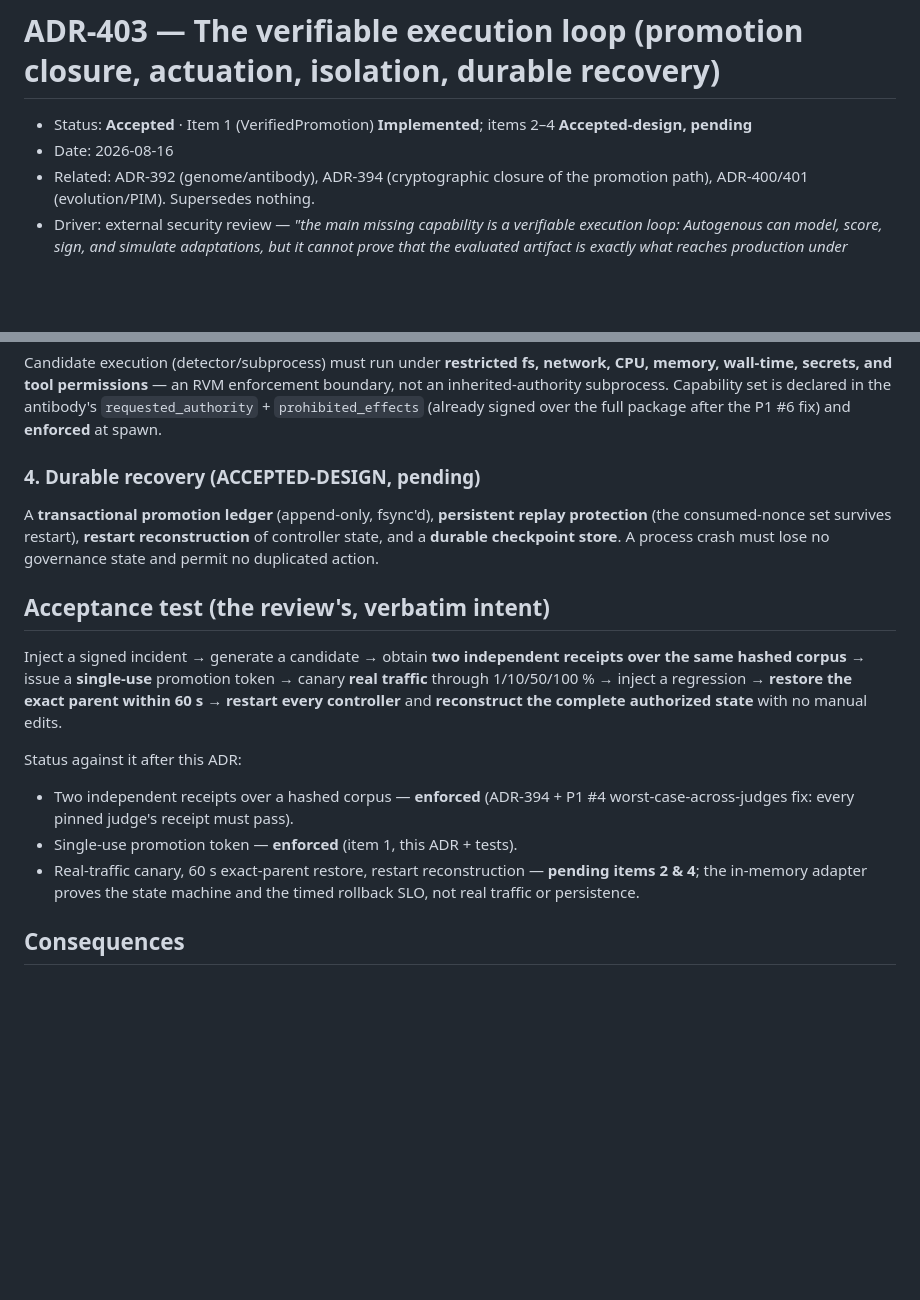
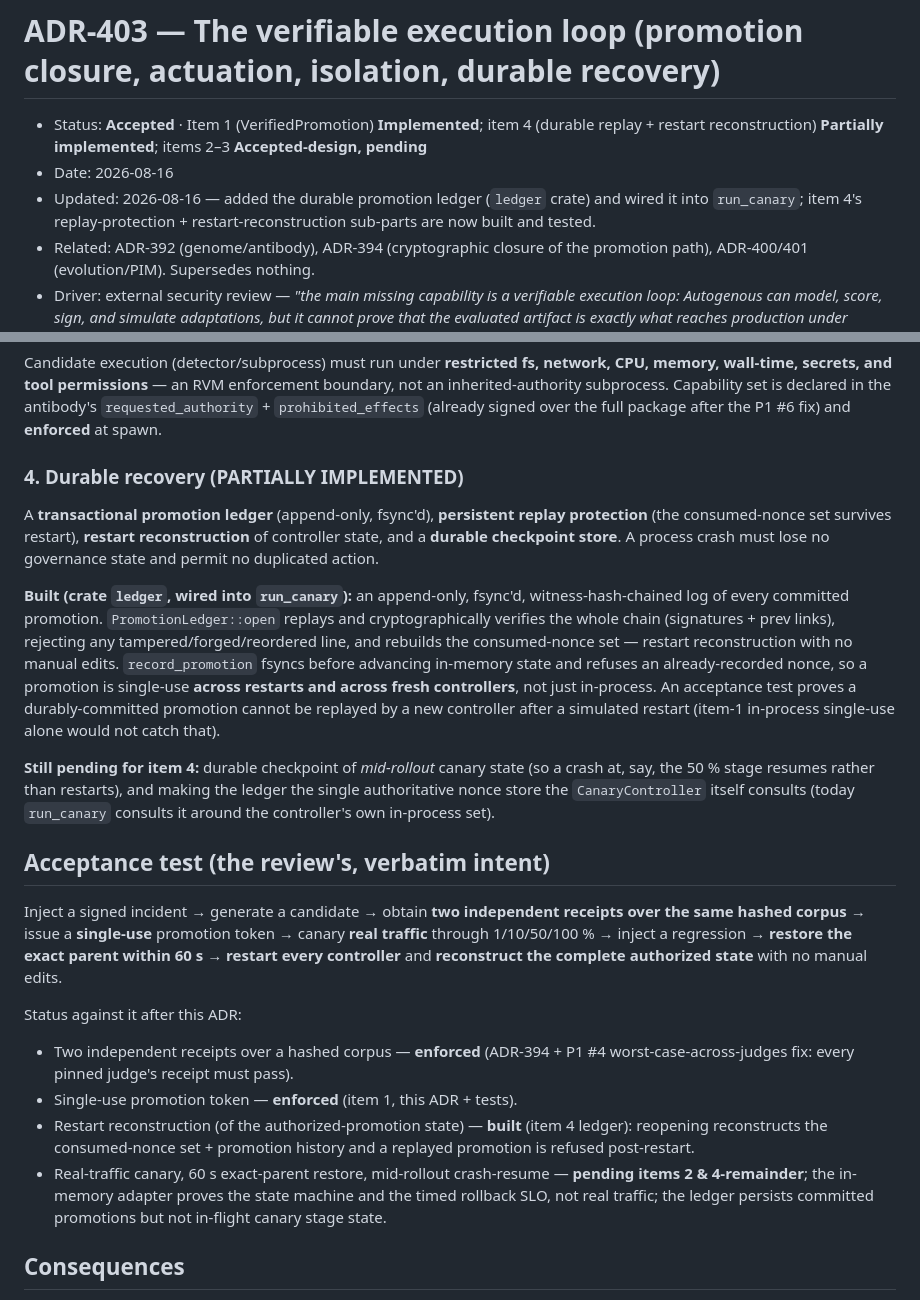
Before and after one commit to ruvnet/autogenous, a Markdown page: docs/adr/ADR-403-verifiable-execution-loop.md, 2 parts joined by grey strips. Rendered like a GitHub page; blank space fills up the shorter version.

Commit message:
docs(adr-403): mark item 4 durable-recovery partially implemented (ledger built + wired)
Co-Authored-By: RuFlo <ruv@ruv.net>
Claude-Session: https://claude.ai/code/session_01VYDa3Hah5VJLS2ceEuTLKz

```diff
--- a/docs/adr/ADR-403-verifiable-execution-loop.md
+++ b/docs/adr/ADR-403-verifiable-execution-loop.md
@@ -1,7 +1,8 @@
 # ADR-403 — The verifiable execution loop (promotion closure, actuation, isolation, durable recovery)
 
-- Status: **Accepted** · Item 1 (VerifiedPromotion) **Implemented**; items 2–4 **Accepted-design, pending**
+- Status: **Accepted** · Item 1 (VerifiedPromotion) **Implemented**; item 4 (durable replay + restart reconstruction) **Partially implemented**; items 2–3 **Accepted-design, pending**
 - Date: 2026-08-16
+- Updated: 2026-08-16 — added the durable promotion ledger (`ledger` crate) and wired it into `run_canary`; item 4's replay-protection + restart-reconstruction sub-parts are now built and tested.
 - Related: ADR-392 (genome/antibody), ADR-394 (cryptographic closure of the promotion path), ADR-400/401 (evolution/PIM). Supersedes nothing.
 - Driver: external security review — *"the main missing capability is a verifiable execution loop: Autogenous can model, score, sign, and simulate adaptations, but it cannot prove that the evaluated artifact is exactly what reaches production under enforced limits and recoverable state."*
 
@@ -56,12 +57,28 @@ boundary, not an inherited-authority subprocess. Capability set is declared in t
 antibody's `requested_authority` + `prohibited_effects` (already signed over the
 full package after the P1 #6 fix) and **enforced** at spawn.
 
-### 4. Durable recovery (ACCEPTED-DESIGN, pending)
+### 4. Durable recovery (PARTIALLY IMPLEMENTED)
 
 A **transactional promotion ledger** (append-only, fsync'd), **persistent replay
 protection** (the consumed-nonce set survives restart), **restart reconstruction**
 of controller state, and a **durable checkpoint store**. A process crash must lose
 no governance state and permit no duplicated action.
+
+**Built (crate `ledger`, wired into `run_canary`):** an append-only, fsync'd,
+witness-hash-chained log of every committed promotion. `PromotionLedger::open`
+replays and cryptographically verifies the whole chain (signatures + prev links),
+rejecting any tampered/forged/reordered line, and rebuilds the consumed-nonce set
+— restart reconstruction with no manual edits. `record_promotion` fsyncs before
+advancing in-memory state and refuses an already-recorded nonce, so a promotion is
+single-use **across restarts and across fresh controllers**, not just in-process.
+An acceptance test proves a durably-committed promotion cannot be replayed by a new
+controller after a simulated restart (item-1 in-process single-use alone would not
+catch that).
+
+**Still pending for item 4:** durable checkpoint of *mid-rollout* canary state
+(so a crash at, say, the 50 % stage resumes rather than restarts), and making the
+ledger the single authoritative nonce store the `CanaryController` itself consults
+(today `run_canary` consults it around the controller's own in-process set).
 
 ## Acceptance test (the review's, verbatim intent)
 
@@ -75,9 +92,13 @@ Status against it after this ADR:
 - Two independent receipts over a hashed corpus — **enforced** (ADR-394 + P1 #4
   worst-case-across-judges fix: every pinned judge's receipt must pass).
 - Single-use promotion token — **enforced** (item 1, this ADR + tests).
-- Real-traffic canary, 60 s exact-parent restore, restart reconstruction — **pending
-  items 2 & 4**; the in-memory adapter proves the state machine and the timed
-  rollback SLO, not real traffic or persistence.
+- Restart reconstruction (of the authorized-promotion state) — **built** (item 4
+  ledger): reopening reconstructs the consumed-nonce set + promotion history and a
+  replayed promotion is refused post-restart.
+- Real-traffic canary, 60 s exact-parent restore, mid-rollout crash-resume —
+  **pending items 2 & 4-remainder**; the in-memory adapter proves the state machine
+  and the timed rollback SLO, not real traffic; the ledger persists committed
+  promotions but not in-flight canary stage state.
 
 ## Consequences
 
```
